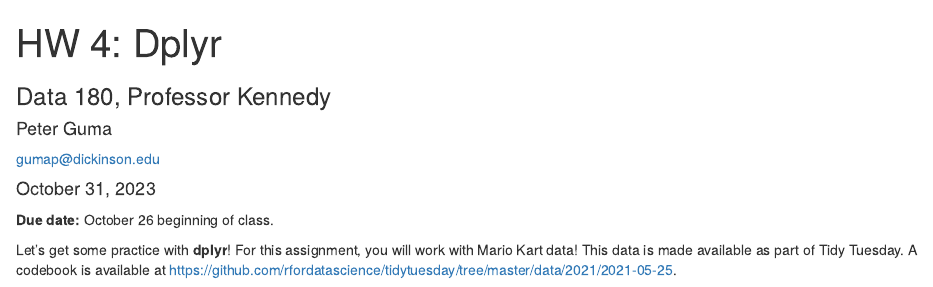
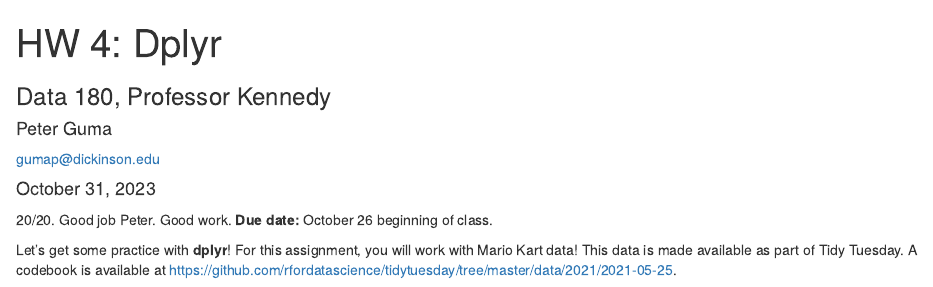
Before and after one commit to Petrus27/DATA-180-PETER-GUMA, an R Markdown document (hw4/hw4.Rmd): the page in a window 1100 px wide, from its top. Rendered offline with R 4.5, knitr and Pandoc, with nearby package versions; some code elsewhere in the file could not run offline.

Commit message:
Graded HW. Please merge or close pull request.

```diff
--- a/hw4/hw4.Rmd
+++ b/hw4/hw4.Rmd
@@ -8,7 +8,7 @@ date: '`r format(Sys.Date(), "%B %d, %Y")`'
 output:
   html_document
 ---
-
+20/20. Good job Peter. Good work.
 **Due date:** October 26 beginning of class.
 
 Let's get some practice with **dplyr**! For this assignment, you will work with Mario Kart data! This data is made available as part of Tidy Tuesday. A codebook is available at https://github.com/rfordatascience/tidytuesday/tree/master/data/2021/2021-05-25.
```
Also changed, not shown: hw4/hw4.html.
